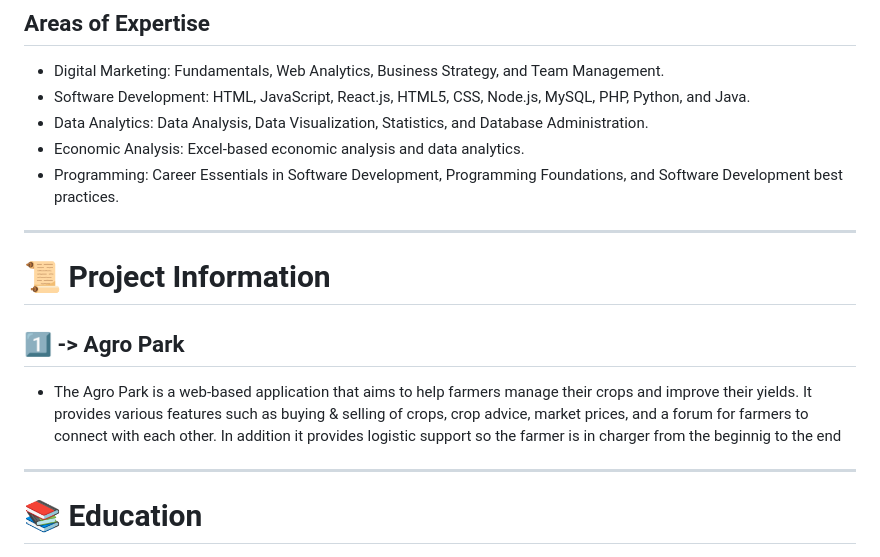
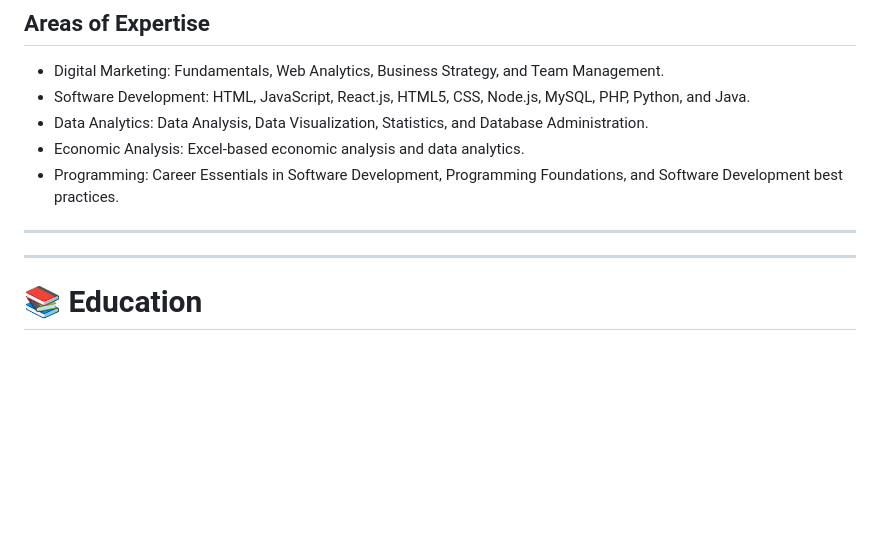
Before and after one commit to dracoignis-000/emit.com, a Markdown page: README.md, the part around the change. Rendered like a GitHub page; blank space fills up the shorter version.

```diff
--- a/README.md
+++ b/README.md
@@ -41,10 +41,6 @@ In the field of data analytics, I have acquired in-depth knowledge and skills. I
 - Economic Analysis: Excel-based economic analysis and data analytics.
 - Programming: Career Essentials in Software Development, Programming Foundations, and Software Development best practices.
 ---
-# 📜 Project Information
-
-## 1️⃣ -> Agro Park
-- The Agro Park is a web-based application that aims to help farmers manage their crops and improve their yields. It provides various features such as buying & selling of crops, crop advice, market prices, and a forum for farmers to connect with each other. In addition it provides logistic support so the farmer is in charger from the beginnig to the end
 
 
 ---
```
